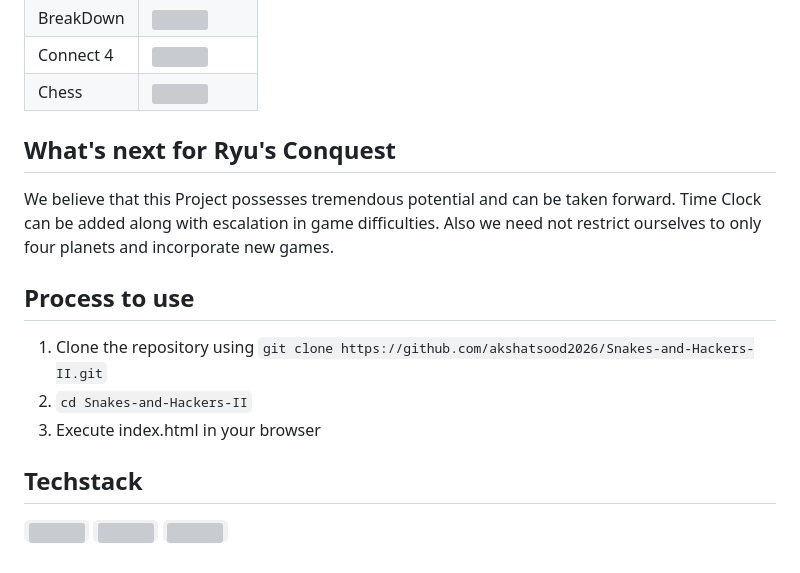
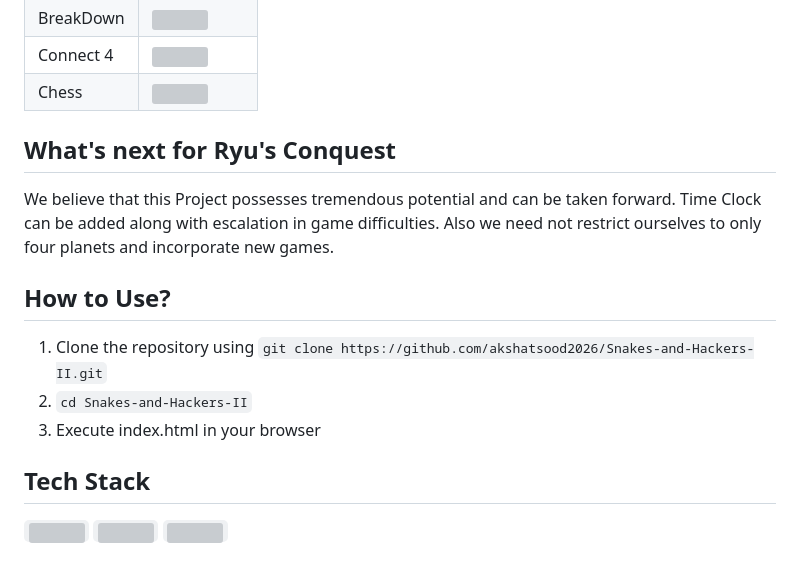
Before and after one commit to akshatsood2026/Ryus-Conquest, a Markdown page: README.md, the part around the change printed below. Rendered like a GitHub page; grey boxes are pictures that could not be loaded.

```diff
--- a/README.md
+++ b/README.md
@@ -58,12 +58,12 @@ We got lot of exposure in Game Development using JavaScript
 
 We believe that this Project possesses tremendous potential and can be taken forward. Time Clock can be added along with escalation in game difficulties. Also we need not restrict ourselves to only four planets and incorporate new games.
 
-## Process to use
+## How to Use?
 1. Clone the repository using `git clone https://github.com/akshatsood2026/Snakes-and-Hackers-II.git`
 2. `cd Snakes-and-Hackers-II`
 3. Execute index.html in your browser
 
-## Techstack
+## Tech Stack
 <code><img height="100" src="https://freeiconshop.com/wp-content/uploads/edd/html-outline.png"></code>
 <code><img height="100" src="https://cdn-icons-png.flaticon.com/512/919/919826.png"></code>
 <code><img height="100" src="https://icon-library.com/images/javascript-icon-png/javascript-icon-png-23.jpg"></code>
```
Also changed, not shown: other parts of README.md (+1 -1 lines).
